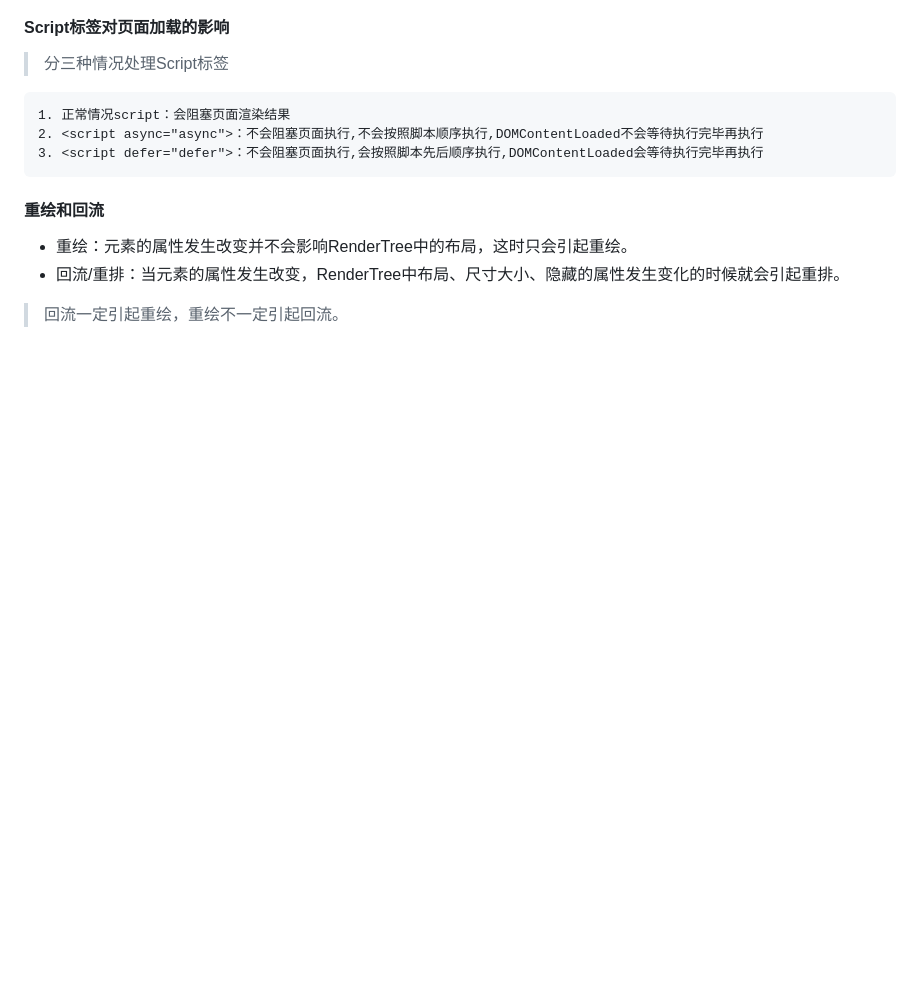
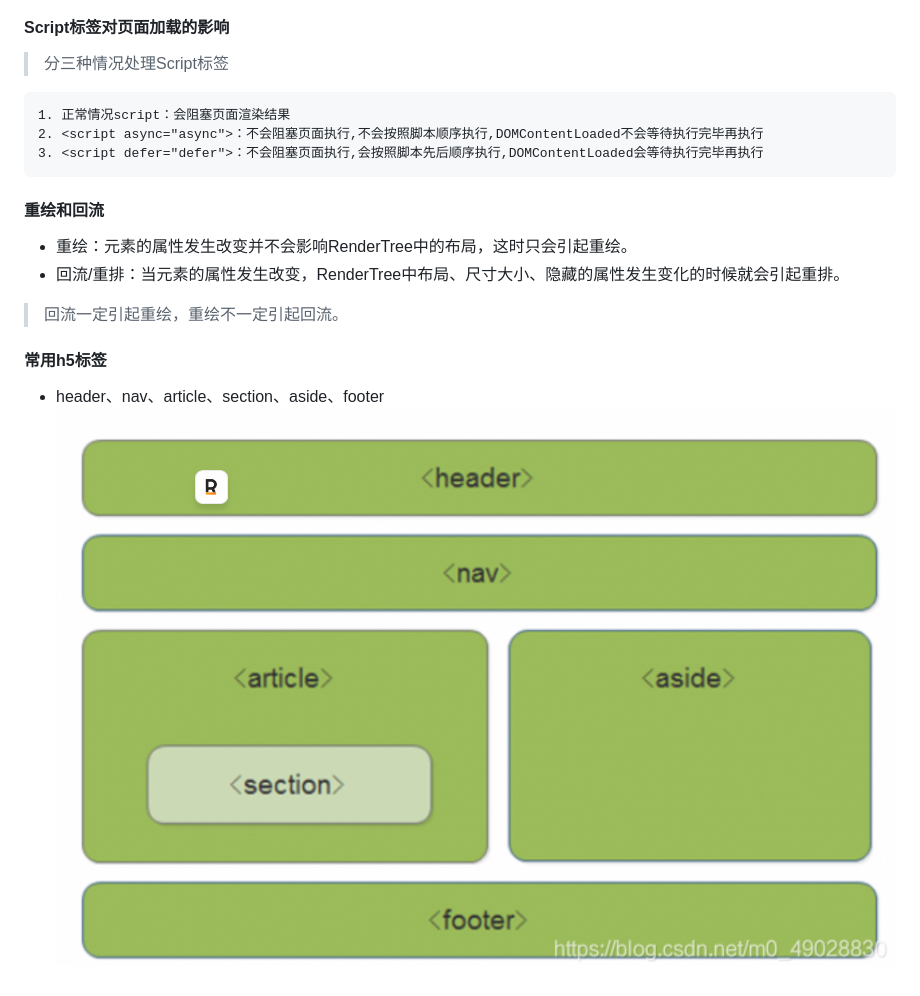
Before and after one commit to liquidGo/Basic_Konwledge_Extension, a Markdown page: 02_HTML/[⭐⭐⭐⭐]-HTML.md, the part around the change. GitHub-like rendering; pictures changed too: images/6f2bf2e5064ae7db57ce402d8a7f1b8725ab414494335ea74b6bbe7bc4913057.png (added); blank space fills up the shorter version.

```diff
--- a/02_HTML/[⭐⭐⭐⭐]-HTML.md
+++ b/02_HTML/[⭐⭐⭐⭐]-HTML.md
@@ -63,3 +63,7 @@
 - 重绘：元素的属性发生改变并不会影响RenderTree中的布局，这时只会引起重绘。
 - 回流/重排：当元素的属性发生改变，RenderTree中布局、尺寸大小、隐藏的属性发生变化的时候就会引起重排。
 > 回流一定引起重绘，重绘不一定引起回流。
+
+#### 常用h5标签
+- header、nav、article、section、aside、footer
+  ![图 0](../images/6f2bf2e5064ae7db57ce402d8a7f1b8725ab414494335ea74b6bbe7bc4913057.png)
```
Also changed, not shown: 06_HTTP/[⭐⭐⭐⭐⭐]-TCP.md (added, +26 -0 lines), 09_REACT/[⭐⭐⭐⭐⭐]-REACT基础.md (+0 -1 lines), 03_JS/[⭐⭐⭐⭐⭐]-遍历方法.md (line endings or trailing spaces).
